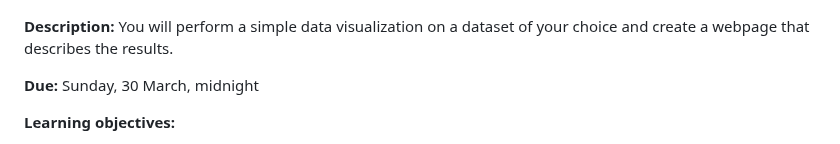
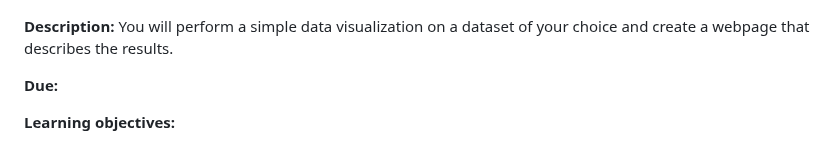
Before and after one commit to teacher-aj/HeschelCS, a Markdown page: project_02_visualizing_datasets/README.md, the part around the change. GitHub-like rendering.

```diff
--- a/project_02_visualizing_datasets/README.md
+++ b/project_02_visualizing_datasets/README.md
@@ -6,7 +6,7 @@
 You will perform a simple data visualization on a dataset of your choice and create a webpage that describes the results.
 
 **Due:**
-Sunday, 30 March, midnight
+
 
 **Learning objectives:**
 
```
